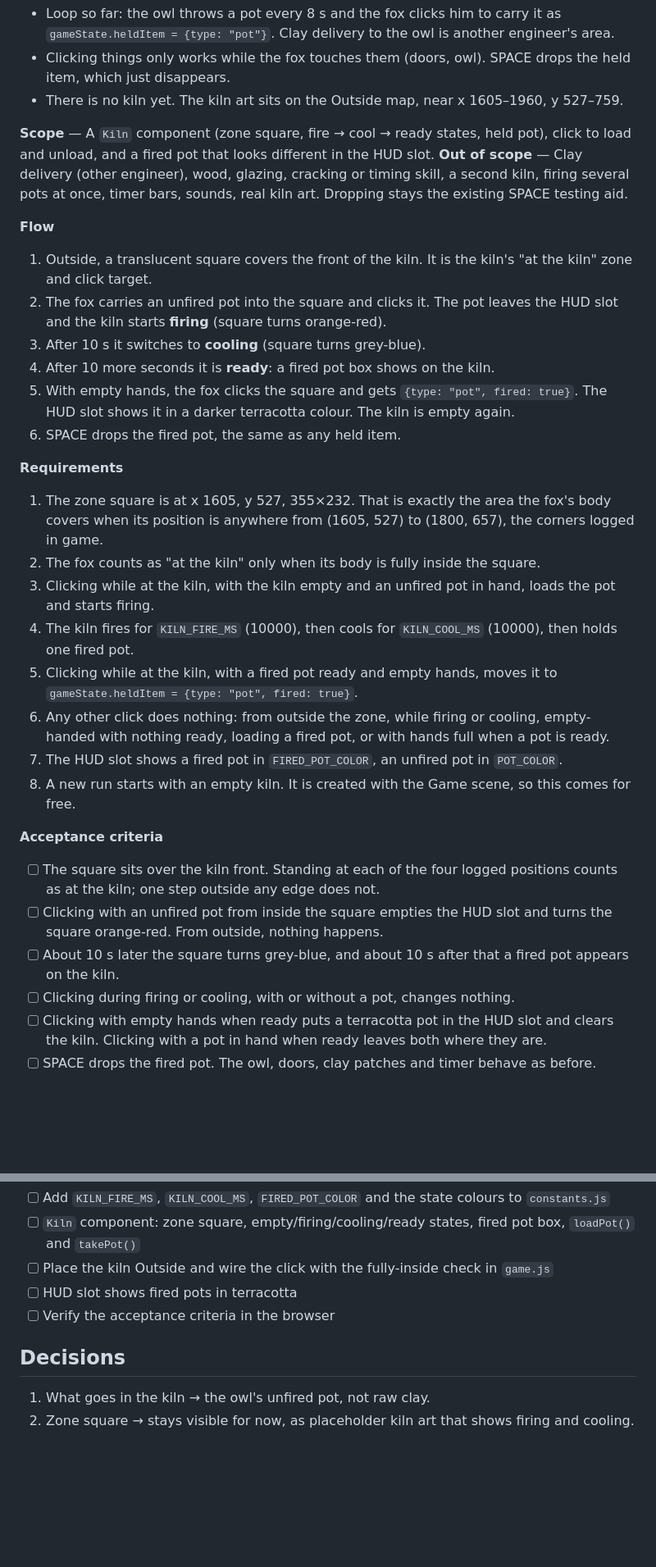
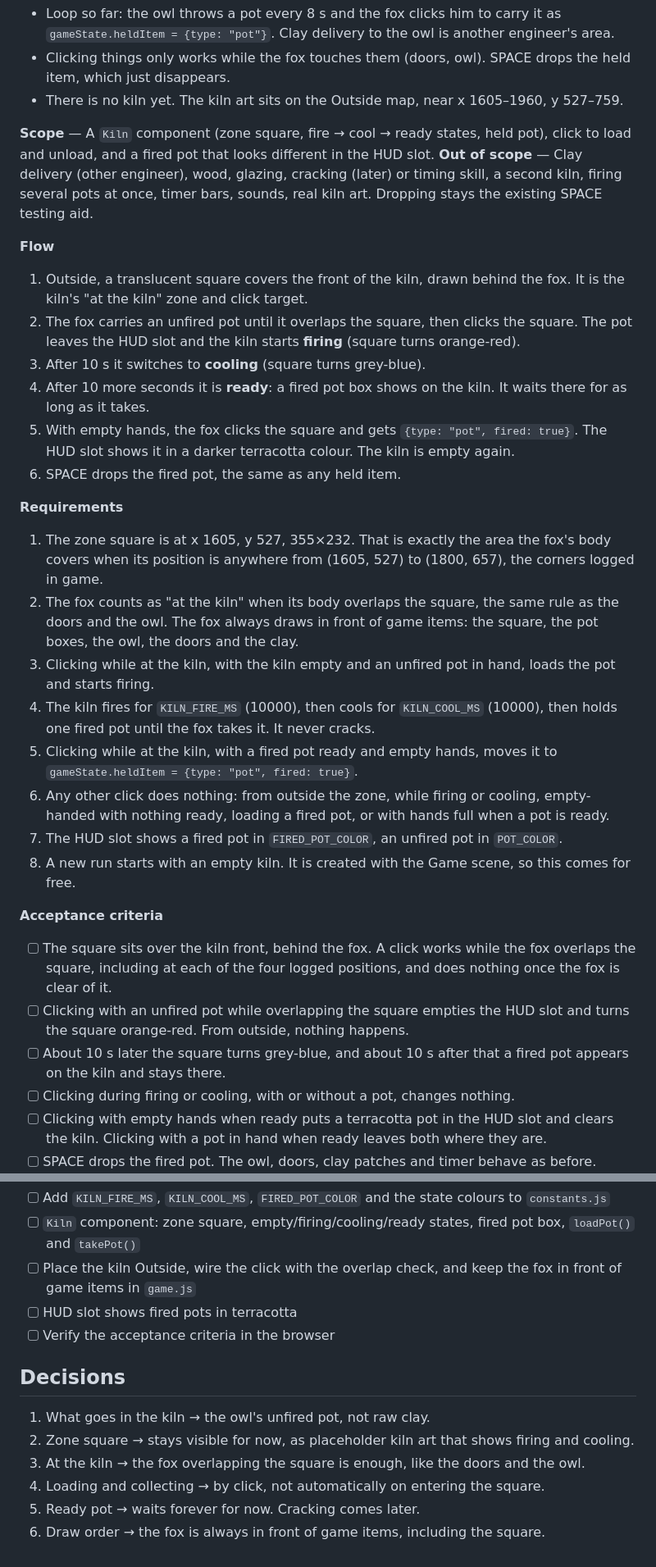
Before and after one commit to StevenR152/ludum-dare-60, a Markdown page: PRD/kiln-firing.md, 2 parts joined by grey strips. Shown at 82% size. GitHub-like rendering; blank space fills up the shorter version.

Commit message:
PRD: clarify kiln firing
Co-Authored-By: Claude Opus 5.5 <noreply@anthropic.com>

```diff
--- a/PRD/kiln-firing.md
+++ b/PRD/kiln-firing.md
@@ -8,30 +8,30 @@
 - There is no kiln yet. The kiln art sits on the Outside map, near x 1605–1960, y 527–759.
 
 **Scope** — A `Kiln` component (zone square, fire → cool → ready states, held pot), click to load and unload, and a fired pot that looks different in the HUD slot.
-**Out of scope** — Clay delivery (other engineer), wood, glazing, cracking or timing skill, a second kiln, firing several pots at once, timer bars, sounds, real kiln art. Dropping stays the existing SPACE testing aid.
+**Out of scope** — Clay delivery (other engineer), wood, glazing, cracking (later) or timing skill, a second kiln, firing several pots at once, timer bars, sounds, real kiln art. Dropping stays the existing SPACE testing aid.
 
 **Flow**
-1. Outside, a translucent square covers the front of the kiln. It is the kiln's "at the kiln" zone and click target.
-2. The fox carries an unfired pot into the square and clicks it. The pot leaves the HUD slot and the kiln starts **firing** (square turns orange-red).
+1. Outside, a translucent square covers the front of the kiln, drawn behind the fox. It is the kiln's "at the kiln" zone and click target.
+2. The fox carries an unfired pot until it overlaps the square, then clicks the square. The pot leaves the HUD slot and the kiln starts **firing** (square turns orange-red).
 3. After 10 s it switches to **cooling** (square turns grey-blue).
-4. After 10 more seconds it is **ready**: a fired pot box shows on the kiln.
+4. After 10 more seconds it is **ready**: a fired pot box shows on the kiln. It waits there for as long as it takes.
 5. With empty hands, the fox clicks the square and gets `{type: "pot", fired: true}`. The HUD slot shows it in a darker terracotta colour. The kiln is empty again.
 6. SPACE drops the fired pot, the same as any held item.
 
 **Requirements**
 1. The zone square is at x 1605, y 527, 355×232. That is exactly the area the fox's body covers when its position is anywhere from (1605, 527) to (1800, 657), the corners logged in game.
-2. The fox counts as "at the kiln" only when its body is fully inside the square.
+2. The fox counts as "at the kiln" when its body overlaps the square, the same rule as the doors and the owl. The fox always draws in front of game items: the square, the pot boxes, the owl, the doors and the clay.
 3. Clicking while at the kiln, with the kiln empty and an unfired pot in hand, loads the pot and starts firing.
-4. The kiln fires for `KILN_FIRE_MS` (10000), then cools for `KILN_COOL_MS` (10000), then holds one fired pot.
+4. The kiln fires for `KILN_FIRE_MS` (10000), then cools for `KILN_COOL_MS` (10000), then holds one fired pot until the fox takes it. It never cracks.
 5. Clicking while at the kiln, with a fired pot ready and empty hands, moves it to `gameState.heldItem = {type: "pot", fired: true}`.
 6. Any other click does nothing: from outside the zone, while firing or cooling, empty-handed with nothing ready, loading a fired pot, or with hands full when a pot is ready.
 7. The HUD slot shows a fired pot in `FIRED_POT_COLOR`, an unfired pot in `POT_COLOR`.
 8. A new run starts with an empty kiln. It is created with the Game scene, so this comes for free.
 
 **Acceptance criteria**
-- [ ] The square sits over the kiln front. Standing at each of the four logged positions counts as at the kiln; one step outside any edge does not.
-- [ ] Clicking with an unfired pot from inside the square empties the HUD slot and turns the square orange-red. From outside, nothing happens.
-- [ ] About 10 s later the square turns grey-blue, and about 10 s after that a fired pot appears on the kiln.
+- [ ] The square sits over the kiln front, behind the fox. A click works while the fox overlaps the square, including at each of the four logged positions, and does nothing once the fox is clear of it.
+- [ ] Clicking with an unfired pot while overlapping the square empties the HUD slot and turns the square orange-red. From outside, nothing happens.
+- [ ] About 10 s later the square turns grey-blue, and about 10 s after that a fired pot appears on the kiln and stays there.
 - [ ] Clicking during firing or cooling, with or without a pot, changes nothing.
 - [ ] Clicking with empty hands when ready puts a terracotta pot in the HUD slot and clears the kiln. Clicking with a pot in hand when ready leaves both where they are.
 - [ ] SPACE drops the fired pot. The owl, doors, clay patches and timer behave as before.
@@ -44,10 +44,14 @@
 **Tasks**
 - [ ] Add `KILN_FIRE_MS`, `KILN_COOL_MS`, `FIRED_POT_COLOR` and the state colours to `constants.js`
 - [ ] `Kiln` component: zone square, empty/firing/cooling/ready states, fired pot box, `loadPot()` and `takePot()`
-- [ ] Place the kiln Outside and wire the click with the fully-inside check in `game.js`
+- [ ] Place the kiln Outside, wire the click with the overlap check, and keep the fox in front of game items in `game.js`
 - [ ] HUD slot shows fired pots in terracotta
 - [ ] Verify the acceptance criteria in the browser
 
 ## Decisions
 1. What goes in the kiln → the owl's unfired pot, not raw clay.
 2. Zone square → stays visible for now, as placeholder kiln art that shows firing and cooling.
+3. At the kiln → the fox overlapping the square is enough, like the doors and the owl.
+4. Loading and collecting → by click, not automatically on entering the square.
+5. Ready pot → waits forever for now. Cracking comes later.
+6. Draw order → the fox is always in front of game items, including the square.
```
